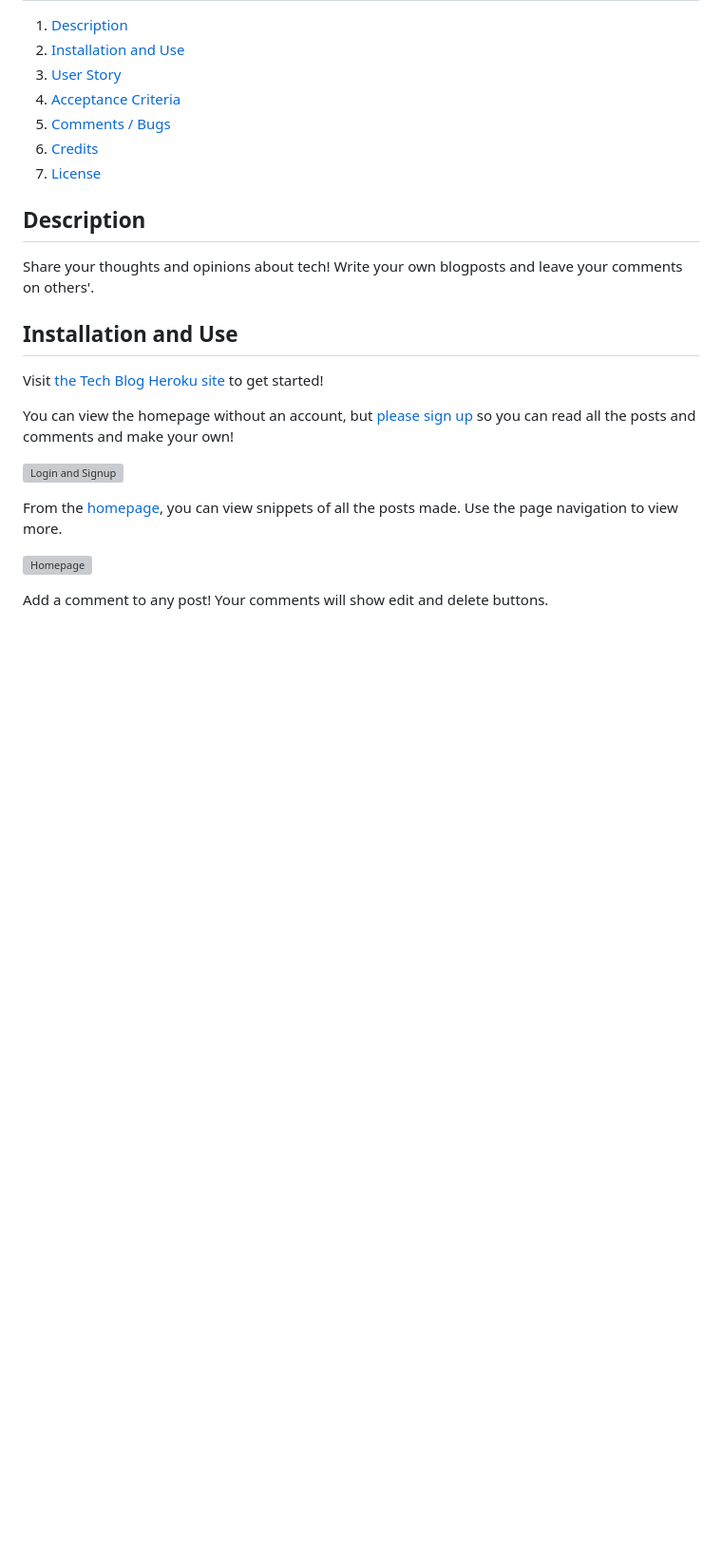
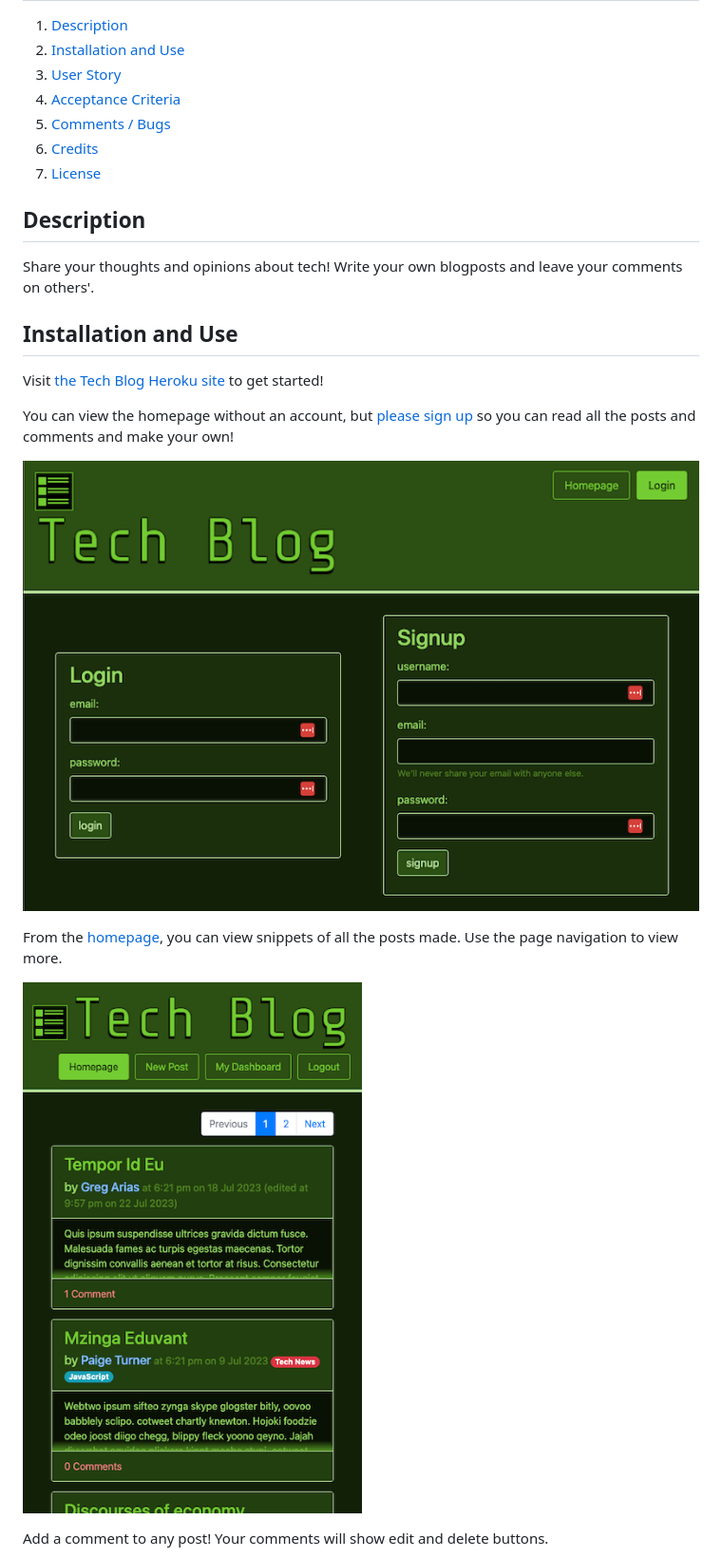
Before and after one commit to benjstorlie/tech-blog, a Markdown page: README.md, the part around one of its changes. Shown at 95% size. Rendered like a GitHub page; blank space fills up the shorter version; grey boxes are pictures that could not be loaded.

Commit message:
Update README.md
Actually fixed image links now.

```diff
--- a/README.md
+++ b/README.md
@@ -23,11 +23,11 @@ Visit [the Tech Blog Heroku site](https://tech-blog-072023-2817de97af34.herokuap
 
 You can view the homepage without an account, but [please sign up](https://tech-blog-072023-2817de97af34.herokuapp.com/login) so you can read all the posts and comments and make your own!
 
-![Login and Signup](./assets/Sm-screenshot-Login-and-Signup.png)
+![Login and Signup](./assets/Sm-Screenshot-Login-and-Signup.png)
 
 From the [homepage](https://tech-blog-072023-2817de97af34.herokuapp.com/), you can view snippets of all the posts made. Use the page navigation to view more.
 
-![Homepage](./assets/sm-Screenshot-homepage.png)
+![Homepage](./assets/Sm-Screenshot-homepage.png)
 
 Add a comment to any post!  Your comments will show edit and delete buttons.
 
```
Also changed, not shown: other parts of README.md (+4 -4 lines).
